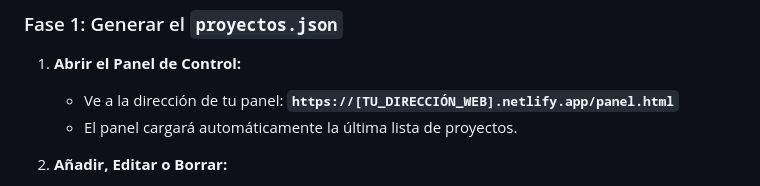
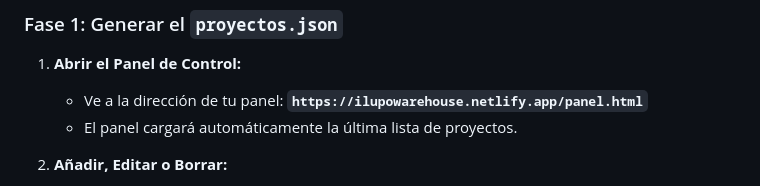
Before and after one commit to alberto64674yt/iLupo-Warehouse, a Markdown page: README.md, the part around the change. GitHub-like rendering.

```diff
--- a/README.md
+++ b/README.md
@@ -11,7 +11,7 @@ El proceso se divide en **Generar** el fichero de datos actualizado y **Subirlo*
 ### Fase 1: Generar el `proyectos.json`
 
 1.  **Abrir el Panel de Control:**
-    * Ve a la dirección de tu panel: **`https://[TU_DIRECCIÓN_WEB].netlify.app/panel.html`**
+    * Ve a la dirección de tu panel: **`https://ilupowarehouse.netlify.app/panel.html`**
     * El panel cargará automáticamente la última lista de proyectos.
 
 2.  **Añadir, Editar o Borrar:**
```
